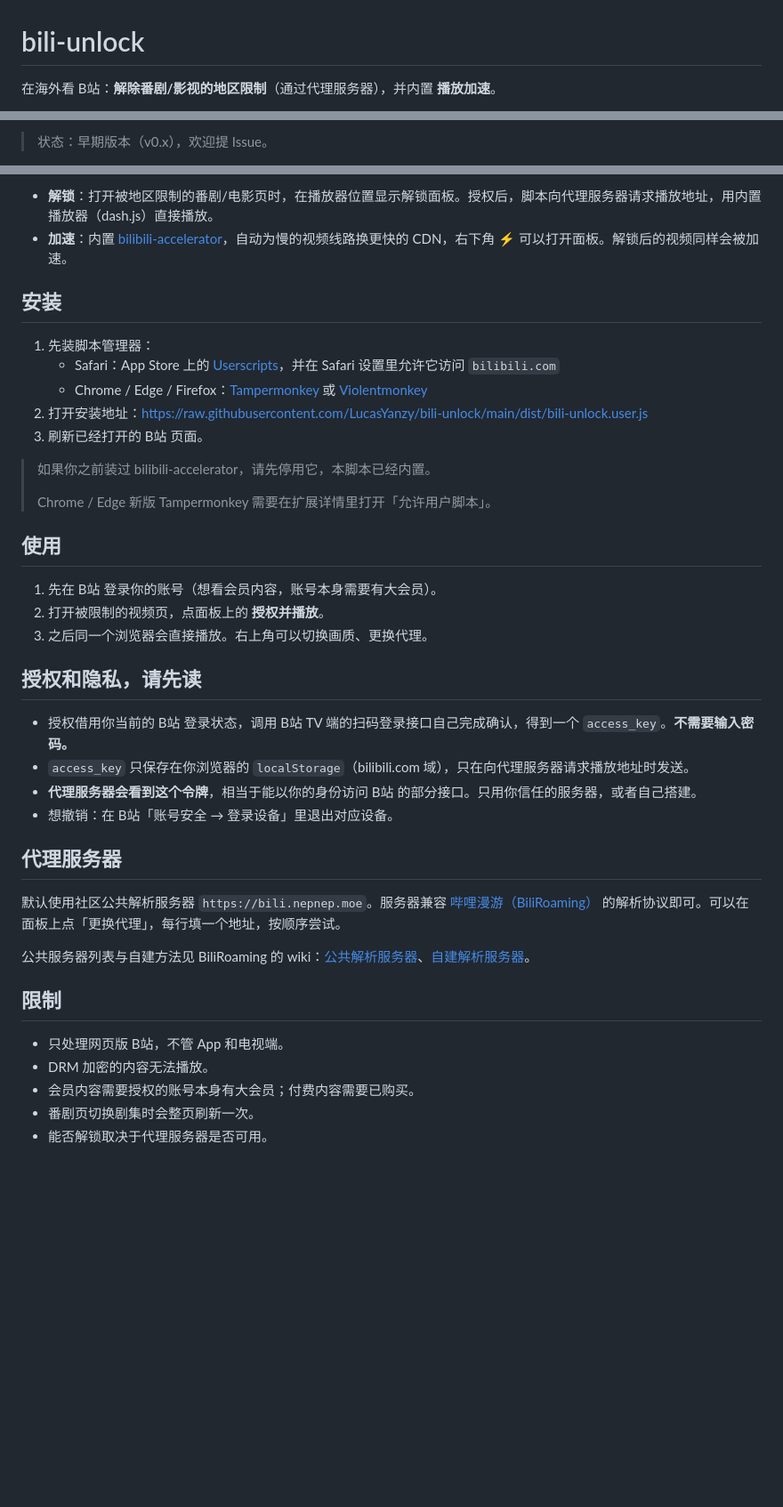
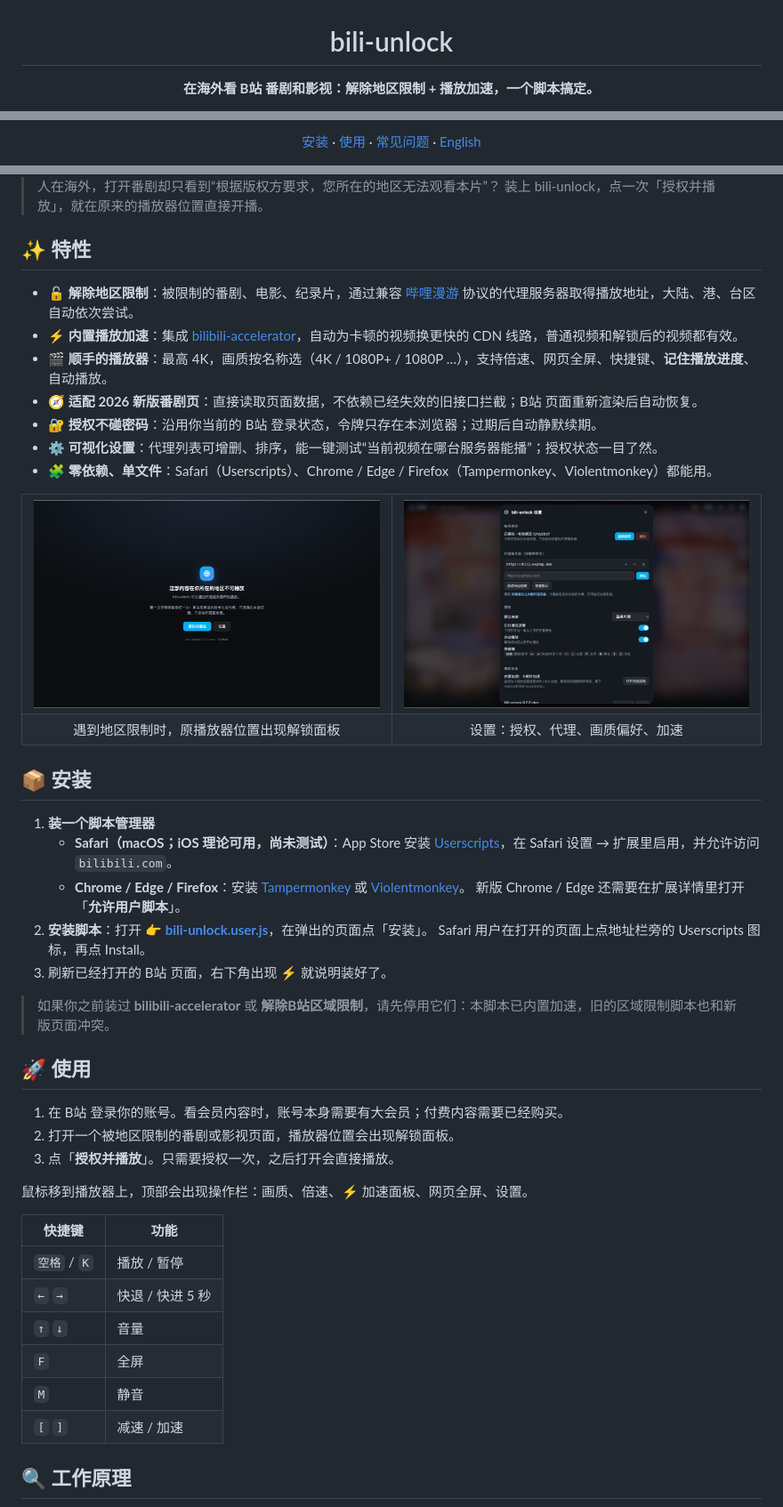
Before and after one commit to LucasYanzy/bili-unlock, a Markdown page: README.md, 3 parts joined by grey strips. Shown at 89% size. Rendered like a GitHub page; pictures changed too: docs/settings.png (added), docs/unlock-card.png; blank space fills up the shorter version.

Commit message:
docs: README (zh/en) with screenshots, CI, issue template; v1.0.0
Co-Authored-By: Claude Opus 5.5 <noreply@anthropic.com>

```diff
--- a/README.md
+++ b/README.md
@@ -1,4 +3,4 @@
 # bili-unlock
 
-在海外看 B站：**解除番剧/影视的地区限制**（通过代理服务器），并内置 **播放加速**。
+**在海外看 B站 番剧和影视：解除地区限制 + 播放加速，一个脚本搞定。**
 
@@ -6,3 +12,3 @@
 
-> 状态：早期版本（v0.x），欢迎提 Issue。
+[安装](#-安装) · [使用](#-使用) · [常见问题](#-常见问题) · [English](./README.en.md)
 
@@ -10,43 +16,58 @@
 
-- **解锁**：打开被地区限制的番剧/电影页时，在播放器位置显示解锁面板。授权后，脚本向代理服务器请求播放地址，用内置播放器（dash.js）直接播放。
-- **加速**：内置 [bilibili-accelerator](https://github.com/realzza/bilibili-accelerator)，自动为慢的视频线路换更快的 CDN，右下角 ⚡ 可以打开面板。解锁后的视频同样会被加速。
+</div>
 
-## 安装
+> 人在海外，打开番剧却只看到“根据版权方要求，您所在的地区无法观看本片”？
+> 装上 bili-unlock，点一次「授权并播放」，就在原来的播放器位置直接开播。
 
-1. 先装脚本管理器：
-   - Safari：App Store 上的 [Userscripts](https://apps.apple.com/app/userscripts/id1463298887)，并在 Safari 设置里允许它访问 `bilibili.com`
-   - Chrome / Edge / Firefox：[Tampermonkey](https://www.tampermonkey.net/) 或 [Violentmonkey](https://violentmonkey.github.io/)
-2. 打开安装地址：<https://raw.githubusercontent.com/LucasYanzy/bili-unlock/main/dist/bili-unlock.user.js>
-3. 刷新已经打开的 B站 页面。
+## ✨ 特性
 
-> 如果你之前装过 bilibili-accelerator，请先停用它，本脚本已经内置。
->
-> Chrome / Edge 新版 Tampermonkey 需要在扩展详情里打开「允许用户脚本」。
+- 🔓 **解除地区限制**：被限制的番剧、电影、纪录片，通过兼容 [哔哩漫游](https://github.com/yujincheng08/BiliRoaming) 协议的代理服务器取得播放地址，大陆、港、台区自动依次尝试。
+- ⚡ **内置播放加速**：集成 [bilibili-accelerator](https://github.com/realzza/bilibili-accelerator)，自动为卡顿的视频换更快的 CDN 线路，普通视频和解锁后的视频都有效。
+- 🎬 **顺手的播放器**：最高 4K，画质按名称选（4K / 1080P+ / 1080P …），支持倍速、网页全屏、快捷键、**记住播放进度**、自动播放。
+- 🧭 **适配 2026 新版番剧页**：直接读取页面数据，不依赖已经失效的旧接口拦截；B站 页面重新渲染后自动恢复。
+- 🔐 **授权不碰密码**：沿用你当前的 B站 登录状态，令牌只存在本浏览器；过期后自动静默续期。
+- ⚙️ **可视化设置**：代理列表可增删、排序，能一键测试“当前视频在哪台服务器能播”；授权状态一目了然。
+- 🧩 **零依赖、单文件**：Safari（Userscripts）、Chrome / Edge / Firefox（Tampermonkey、Violentmonkey）都能用。
 
-## 使用
+<table>
+<tr>
+<td width="50%"><img src="docs/unlock-card.png" alt="被地区限制时显示的解锁面板"></td>
+<td width="50%"><img src="docs/settings.png" alt="设置面板：账号授权、代理服务器、播放偏好、播放加速"></td>
+</tr>
+<tr>
+<td align="center">遇到地区限制时，原播放器位置出现解锁面板</td>
+<td align="center">设置：授权、代理、画质偏好、加速</td>
+</tr>
+</table>
 
-1. 先在 B站 登录你的账号（想看会员内容，账号本身需要有大会员）。
-2. 打开被限制的视频页，点面板上的 **授权并播放**。
-3. 之后同一个浏览器会直接播放。右上角可以切换画质、更换代理。
+## 📦 安装
 
-## 授权和隐私，请先读
+1. **装一个脚本管理器**
+   - **Safari（macOS；iOS 理论可用，尚未测试）**：App Store 安装 [Userscripts](https://apps.apple.com/app/userscripts/id1463298887)，在 Safari 设置 → 扩展里启用，并允许访问 `bilibili.com`。
+   - **Chrome / Edge / Firefox**：安装 [Tampermonkey](https://www.tampermonkey.net/) 或 [Violentmonkey](https://violentmonkey.github.io/)。
+     新版 Chrome / Edge 还需要在扩展详情里打开「**允许用户脚本**」。
+2. **安装脚本**：打开 👉 **[bili-unlock.user.js](https://raw.githubusercontent.com/LucasYanzy/bili-unlock/main/dist/bili-unlock.user.js)**，在弹出的页面点「安装」。
+   Safari 用户在打开的页面上点地址栏旁的 Userscripts 图标，再点 Install。
+3. 刷新已经打开的 B站 页面，右下角出现 ⚡ 就说明装好了。
 
-- 授权借用你当前的 B站 登录状态，调用 B站 TV 端的扫码登录接口自己完成确认，得到一个 `access_key`。**不需要输入密码。**
-- `access_key` 只保存在你浏览器的 `localStorage`（bilibili.com 域），只在向代理服务器请求播放地址时发送。
-- **代理服务器会看到这个令牌**，相当于能以你的身份访问 B站 的部分接口。只用你信任的服务器，或者自己搭建。
-- 想撤销：在 B站「账号安全 → 登录设备」里退出对应设备。
+> 如果你之前装过 **bilibili-accelerator** 或 **解除B站区域限制**，请先停用它们：本脚本已内置加速，旧的区域限制脚本也和新版页面冲突。
 
-## 代理服务器
+## 🚀 使用
 
-默认使用社区公共解析服务器 `https://bili.nepnep.moe`。服务器兼容 [哔哩漫游（BiliRoaming）](https://github.com/yujincheng08/BiliRoaming) 的解析协议即可。可以在面板上点「更换代理」，每行填一个地址，按顺序尝试。
+1. 在 B站 登录你的账号。看会员内容时，账号本身需要有大会员；付费内容需要已经购买。
+2. 打开一个被地区限制的番剧或影视页面，播放器位置会出现解锁面板。
+3. 点「**授权并播放**」。只需要授权一次，之后打开会直接播放。
 
-公共服务器列表与自建方法见 BiliRoaming 的 wiki：[公共解析服务器](https://github.com/yujincheng08/BiliRoaming/wiki/%E5%85%AC%E5%85%B1%E8%A7%A3%E6%9E%90%E6%9C%8D%E5%8A%A1%E5%99%A8)、[自建解析服务器](https://github.com/yujincheng08/BiliRoaming/wiki/%E8%87%AA%E5%BB%BA%E8%A7%A3%E6%9E%90%E6%9C%8D%E5%8A%A1%E5%99%A8)。
+鼠标移到播放器上，顶部会出现操作栏：画质、倍速、⚡ 加速面板、网页全屏、设置。
 
-## 限制
+| 快捷键 | 功能 |
+| --- | --- |
+| `空格` / `K` | 播放 / 暂停 |
+| `←` `→` | 快退 / 快进 5 秒 |
+| `↑` `↓` | 音量 |
+| `F` | 全屏 |
+| `M` | 静音 |
+| `[` `]` | 减速 / 加速 |
 
-- 只处理网页版 B站，不管 App 和电视端。
-- DRM 加密的内容无法播放。
-- 会员内容需要授权的账号本身有大会员；付费内容需要已购买。
-- 番剧页切换剧集时会整页刷新一次。
-- 能否解锁取决于代理服务器是否可用。
+## 🔍 工作原理
 
```
Also changed, not shown: other parts of README.md (+97 -9 lines), README.en.md (added, +65 -0 lines), 7 other files.
